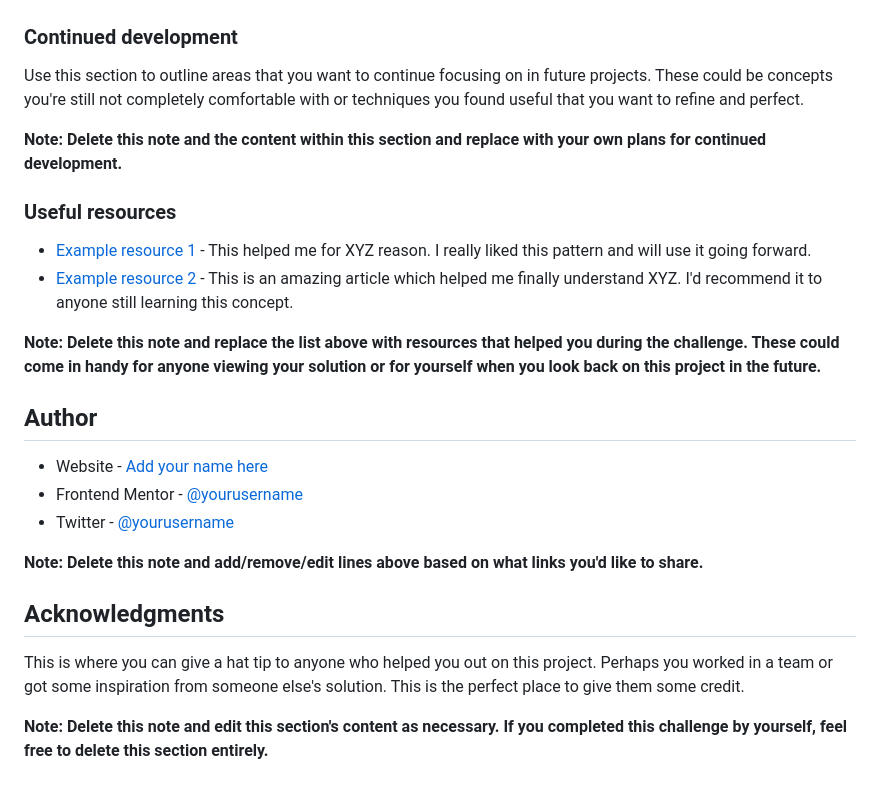
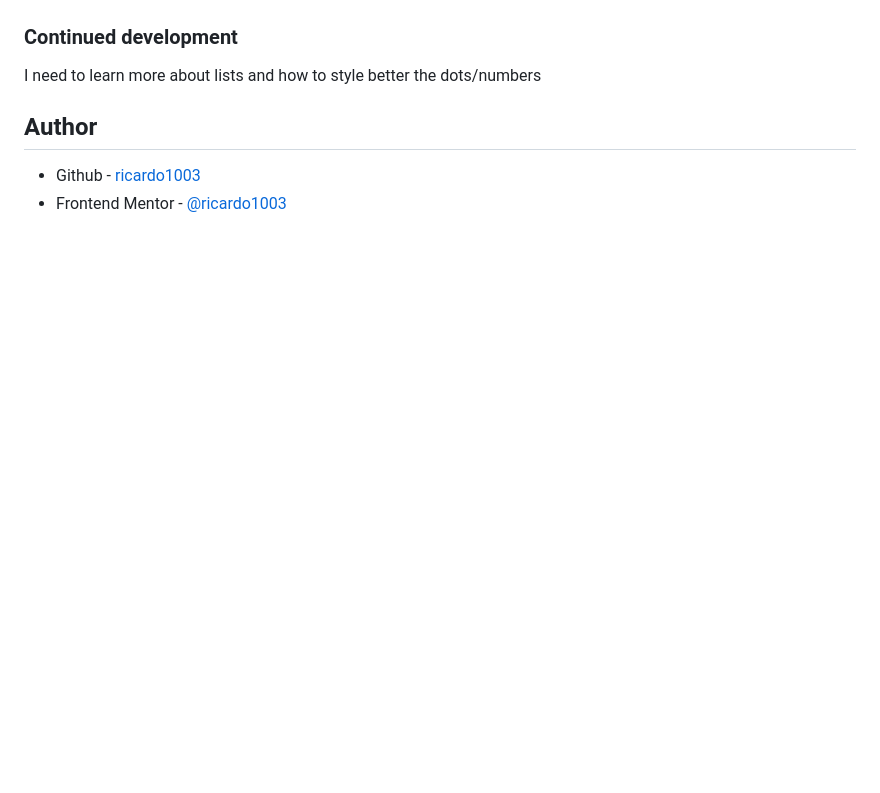
Before and after one commit to ricardo1003/recipe-page-main, a Markdown page: README-template.md, the part around the change printed below. Rendered like a GitHub page; blank space fills up the shorter version.

```diff
--- a/README-template.md
+++ b/README-template.md
@@ -78,27 +43,9 @@ If you want more help with writing markdown, we'd recommend checking out [The Ma
 
 ### Continued development
 
-Use this section to outline areas that you want to continue focusing on in future projects. These could be concepts you're still not completely comfortable with or techniques you found useful that you want to refine and perfect.
-
-**Note: Delete this note and the content within this section and replace with your own plans for continued development.**
-
-### Useful resources
-
-- [Example resource 1](https://www.example.com) - This helped me for XYZ reason. I really liked this pattern and will use it going forward.
-- [Example resource 2](https://www.example.com) - This is an amazing article which helped me finally understand XYZ. I'd recommend it to anyone still learning this concept.
-
-**Note: Delete this note and replace the list above with resources that helped you during the challenge. These could come in handy for anyone viewing your solution or for yourself when you look back on this project in the future.**
+I need to learn more about lists and how to style better the dots/numbers
 
 ## Author
 
-- Website - [Add your name here](https://www.your-site.com)
-- Frontend Mentor - [@yourusername](https://www.frontendmentor.io/profile/yourusername)
-- Twitter - [@yourusername](https://www.twitter.com/yourusername)
-
-**Note: Delete this note and add/remove/edit lines above based on what links you'd like to share.**
-
-## Acknowledgments
-
-This is where you can give a hat tip to anyone who helped you out on this project. Perhaps you worked in a team or got some inspiration from someone else's solution. This is the perfect place to give them some credit.
-
-**Note: Delete this note and edit this section's content as necessary. If you completed this challenge by yourself, feel free to delete this section entirely.**
+- Github - [ricardo1003](https://github.com/ricardo1003)
+- Frontend Mentor - [@ricardo1003](https://www.frontendmentor.io/profile/ricardo1003)
```
Also changed, not shown: other parts of README-template.md (+5 -40 lines), image.png (added).
